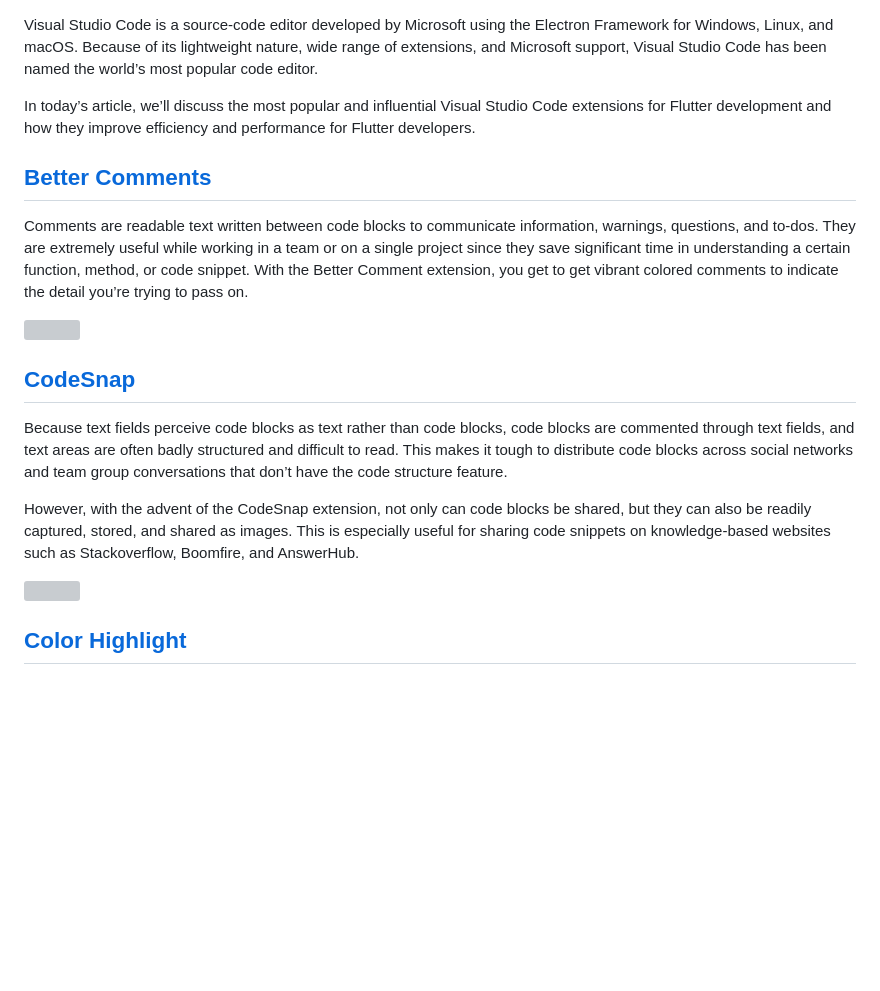
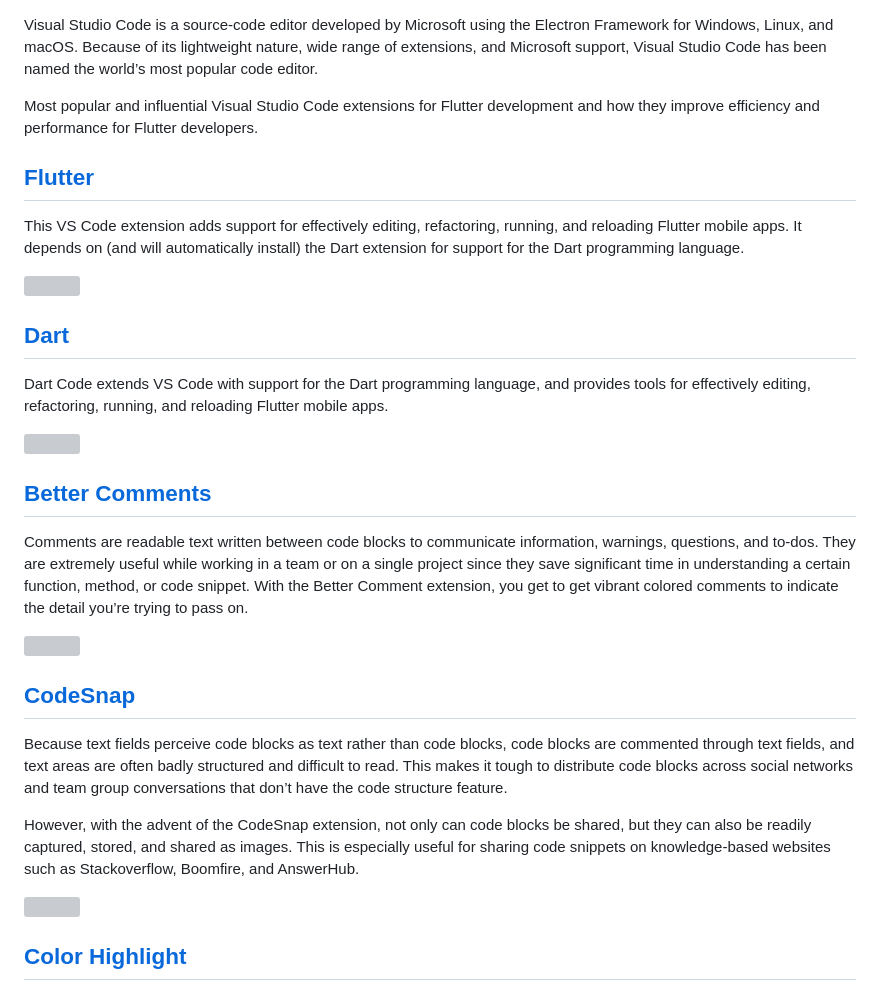
Before and after one commit to xhorizont/flutter-basic, a Markdown page: VS Code plugins.md, the part around the change printed below. Rendered like a GitHub page; blank space fills up the shorter version; grey boxes are pictures that could not be loaded.

Commit message:
Add dart and flutter

```diff
--- a/VS Code plugins.md
+++ b/VS Code plugins.md
@@ -1,16 +1,24 @@
-
 Visual Studio Code is a source-code editor developed by Microsoft using the Electron Framework for Windows, Linux, and macOS. Because of its lightweight nature, wide range of extensions, and Microsoft support, Visual Studio Code has been named the world’s most popular code editor.
 
-In today’s article, we’ll discuss the most popular and influential Visual Studio Code extensions for Flutter development and how they improve efficiency and performance for Flutter developers.
+Most popular and influential Visual Studio Code extensions for Flutter development and how they improve efficiency and performance for Flutter developers.
 
+## [Flutter](https://marketplace.visualstudio.com/items?itemName=Dart-Code.flutter)
+
+This VS Code extension adds support for effectively editing, refactoring, running, and reloading Flutter mobile apps. It depends on (and will automatically install) the Dart extension for support for the Dart programming language.
+
+![](https://dart-code.gallerycdn.vsassets.io/extensions/dart-code/flutter/3.65.20230510/1683741085278/Microsoft.VisualStudio.Services.Icons.Default)
+
+## [Dart](https://marketplace.visualstudio.com/items?itemName=Dart-Code.dart-code)
+
+Dart Code extends VS Code with support for the Dart programming language, and provides tools for effectively editing, refactoring, running, and reloading Flutter mobile apps.
+
+![](https://dart-code.gallerycdn.vsassets.io/extensions/dart-code/dart-code/3.65.20230518/1684416177851/Microsoft.VisualStudio.Services.Icons.Default)
 
 ## [Better Comments](https://marketplace.visualstudio.com/items?itemName=aaron-bond.better-comments)
-
 
 Comments are readable text written between code blocks to communicate information, warnings, questions, and to-dos. They are extremely useful while working in a team or on a single project since they save significant time in understanding a certain function, method, or code snippet. With the Better Comment extension, you get to get vibrant colored comments to indicate the detail you’re trying to pass on.
 
 ![](https://blog.openreplay.com/images/top-visual-studio-code-extensions-for-flutter-developers/images/s_C79DF80312E818CB62597230096558A89E616D377D4B1E4C446E7558E34954E3_1670244146109_+bottom_nav_merchant.dart+-+skiipe+-+Visual+Studio+Code+12_5_2022+1_40_58+PM+2.png)
-
 
 ## [CodeSnap](https://marketplace.visualstudio.com/items?itemName=adpyke.codesnap)
 
@@ -19,7 +27,6 @@ Because text fields perceive code blocks as text rather than code blocks, code b
 However, with the advent of the CodeSnap extension, not only can code blocks be shared, but they can also be readily captured, stored, and shared as images. This is especially useful for sharing code snippets on knowledge-based websites such as Stackoverflow, Boomfire, and AnswerHub.
 
 ![](https://blog.openreplay.com/images/top-visual-studio-code-extensions-for-flutter-developers/images/s_C79DF80312E818CB62597230096558A89E616D377D4B1E4C446E7558E34954E3_1670246048264_ezgif.com-gif-maker.gif)
-
 
 ## [Color Highlight](https://marketplace.visualstudio.com/items?itemName=naumovs.color-highlight)
 
```
Also changed, not shown: other parts of VS Code plugins.md (+0 -1 lines).
